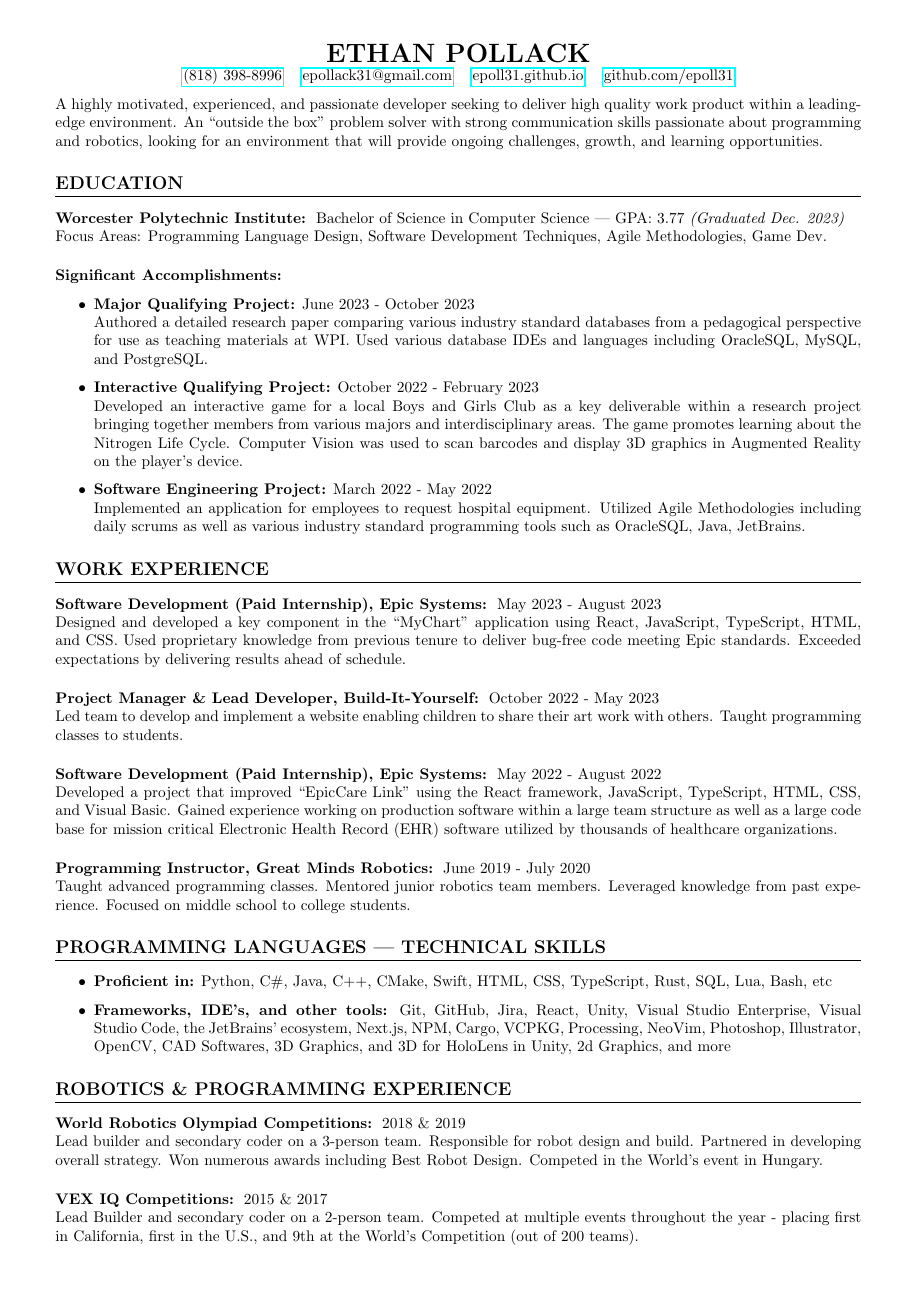
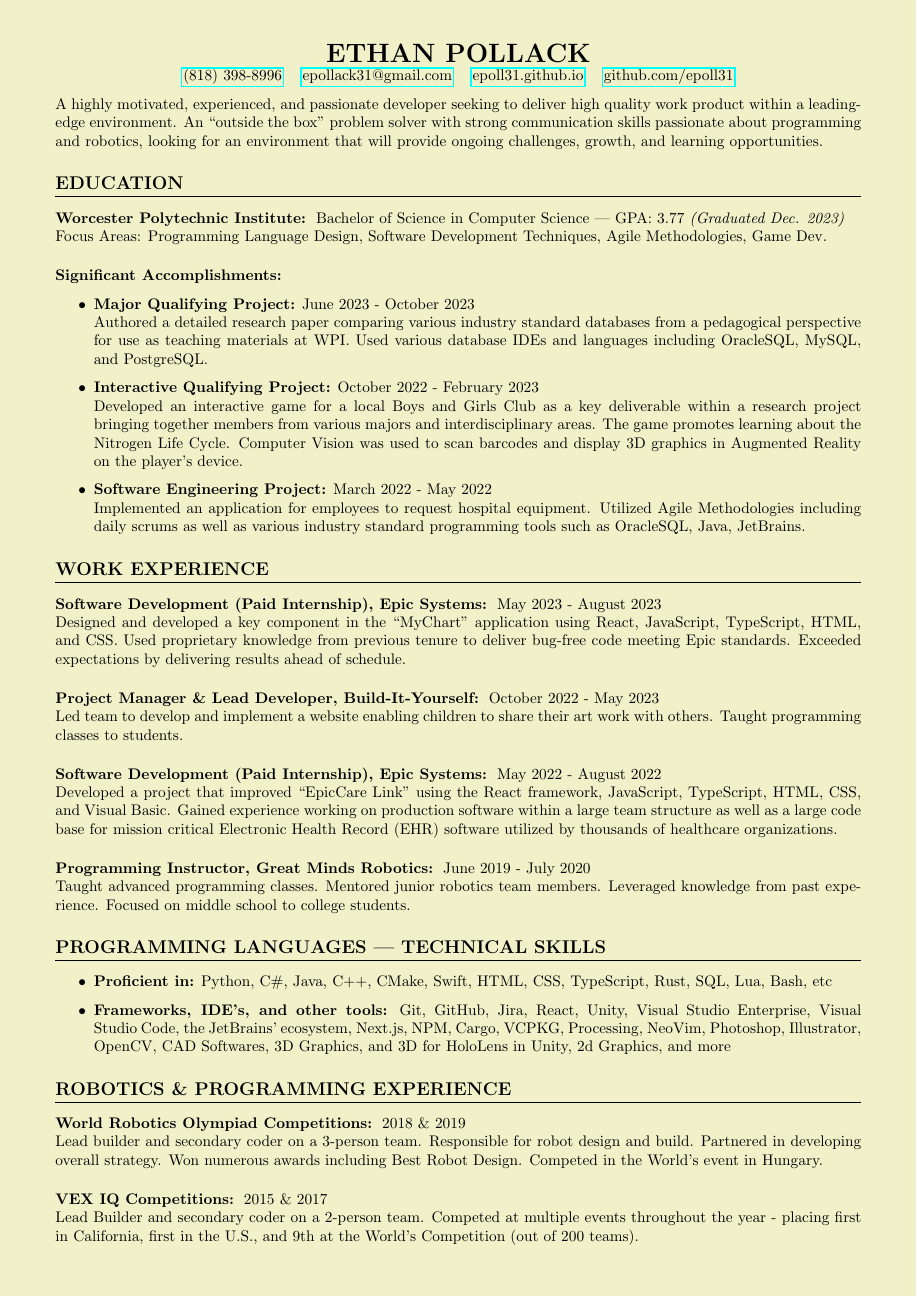
Before and after one commit to epoll31/Resume, a LaTeX CV (resume.tex): the whole page. Compiled offline with pdfLaTeX.

Commit message:
added colors

```diff
--- a/resume.tex
+++ b/resume.tex
@@ -6,7 +7,8 @@
 \usepackage{titlesec}
 \usepackage{multicol}
 \usepackage{calc}
-
+\usepackage{color}
+\usepackage{xcolor}
 % Define custom section styles
 \titleformat{\section}{\large\bfseries\uppercase}{}{0em}{}[\titlerule]
 \titleformat{\subsection}[runin]{\bfseries}{}{0em}{}[:]
@@ -14,7 +16,12 @@
 % Remove page numbers
 \pagestyle{empty}
 
+\definecolor{bg}{HTML}{F0F0C9}
+\definecolor{fg}{HTML}{32373B}
+
 \begin{document}
+
+\pagecolor{bg}
 
 \begin{center}
     \textbf{\LARGE ETHAN
```
Also changed, not shown: resume.pdf, resume.tex (1 more changed lines), 1 other file.
